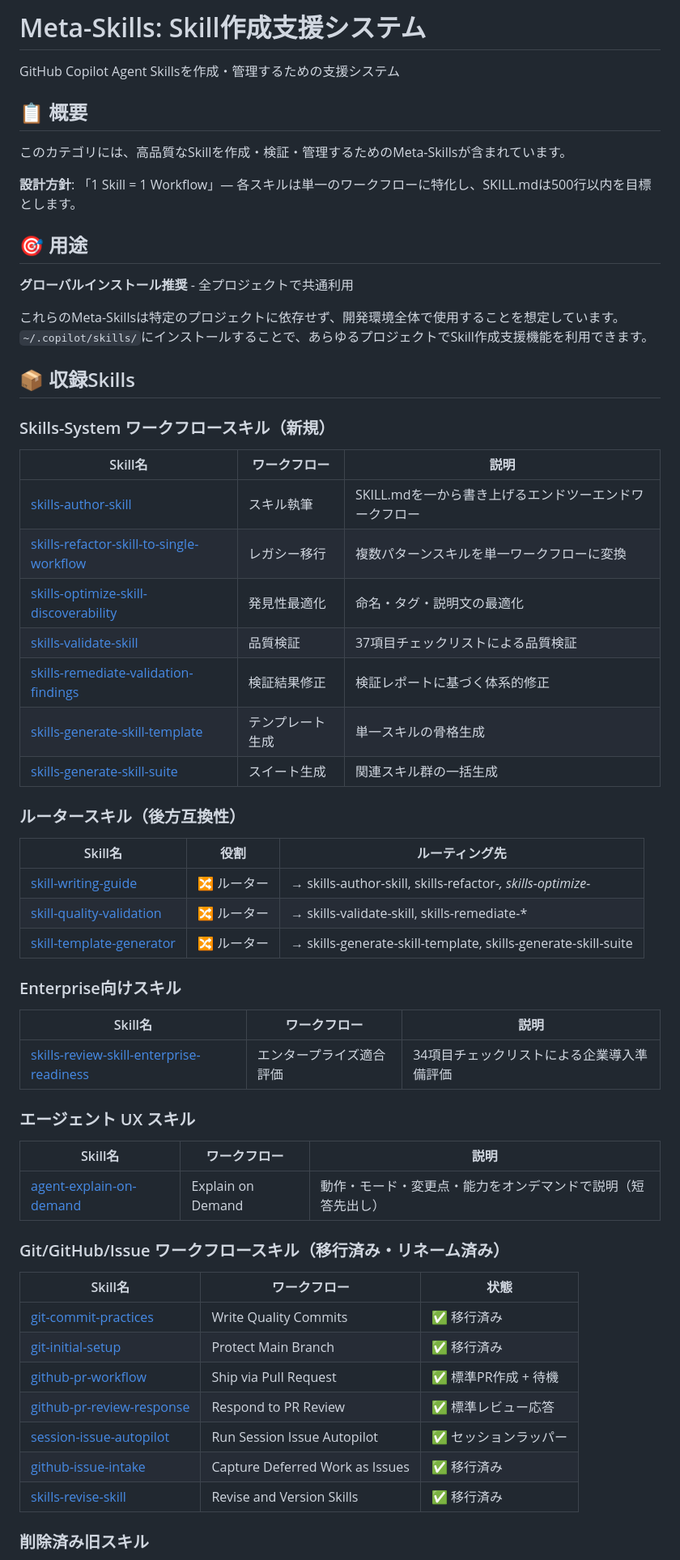
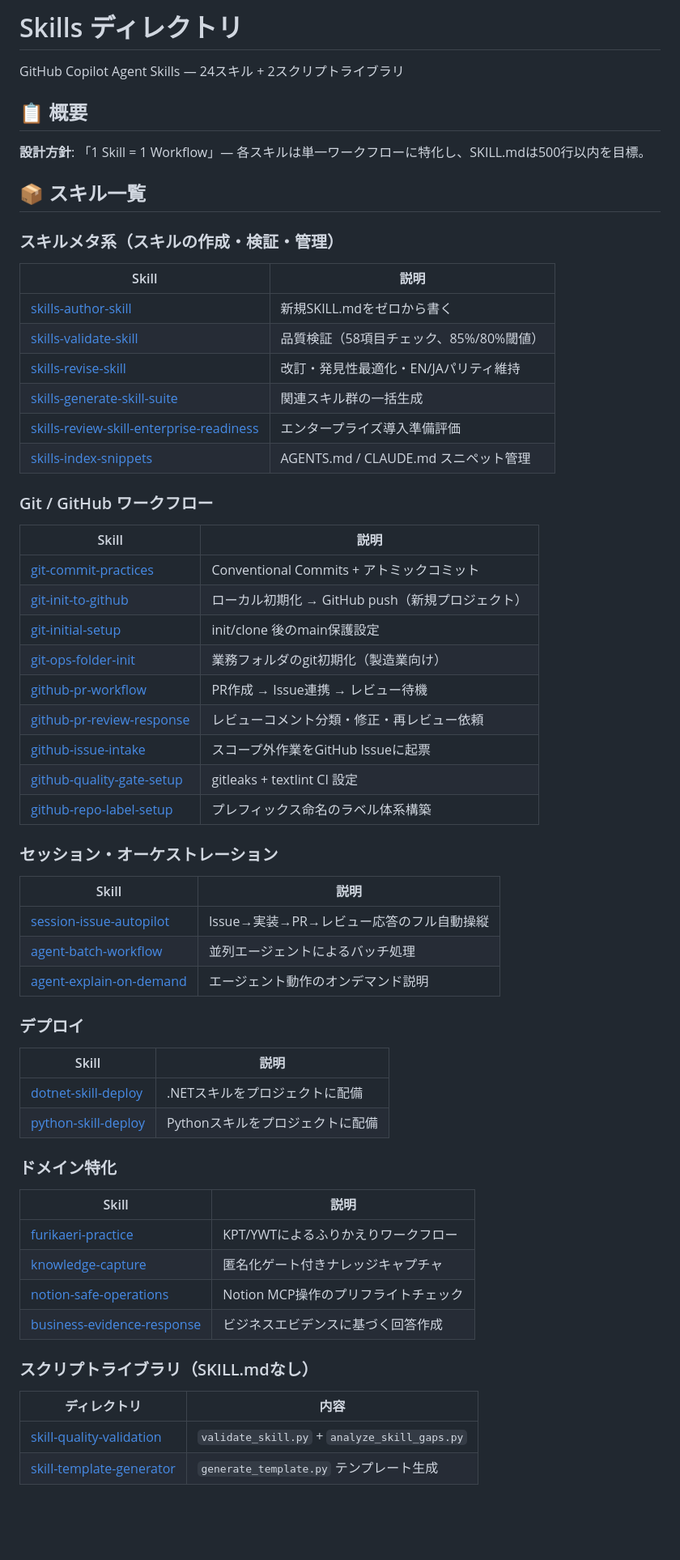
Before and after one commit to RyoMurakami1983/skills_repository, a Markdown page: skills/SKILLS_README.md, the part around one of its changes. Shown at 81% size. GitHub-like rendering; blank space fills up the shorter version.

```diff
--- a/skills/SKILLS_README.md
+++ b/skills/SKILLS_README.md
@@ -1,64 +1,66 @@
-# Meta-Skills: Skill作成支援システム
+# Skills ディレクトリ
 
-GitHub Copilot Agent Skillsを作成・管理するための支援システム
+GitHub Copilot Agent Skills — 24スキル + 2スクリプトライブラリ
 
 ## 📋 概要
 
-このカテゴリには、高品質なSkillを作成・検証・管理するためのMeta-Skillsが含まれています。
+**設計方針**: 「1 Skill = 1 Workflow」— 各スキルは単一ワークフローに特化し、SKILL.mdは500行以内を目標。
 
-**設計方針**: 「1 Skill = 1 Workflow」— 各スキルは単一のワークフローに特化し、SKILL.mdは500行以内を目標とします。
+## 📦 スキル一覧
 
-## 🎯 用途
+### スキルメタ系（スキルの作成・検証・管理）
 
-**グローバルインストール推奨** - 全プロジェクトで共通利用
+| Skill | 説明 |
+|-------|------|
+| [skills-author-skill](skills-author-skill/) | 新規SKILL.mdをゼロから書く |
+| [skills-validate-skill](skills-validate-skill/) | 品質検証（58項目チェック、85%/80%閾値） |
+| [skills-revise-skill](skills-revise-skill/) | 改訂・発見性最適化・EN/JAパリティ維持 |
+| [skills-generate-skill-suite](skills-generate-skill-suite/) | 関連スキル群の一括生成 |
+| [skills-review-skill-enterprise-readiness](skills-review-skill-enterprise-readiness/) | エンタープライズ導入準備評価 |
+| [skills-index-snippets](skills-index-snippets/) | AGENTS.md / CLAUDE.md スニペット管理 |
 
-これらのMeta-Skillsは特定のプロジェクトに依存せず、開発環境全体で使用することを想定しています。`~/.copilot/skills/`にインストールすることで、あらゆるプロジェクトでSkill作成支援機能を利用できます。
+### Git / GitHub ワークフロー
 
-## 📦 収録Skills
+| Skill | 説明 |
+|-------|------|
+| [git-commit-practices](git-commit-practices/) | Conventional Commits + アトミックコミット |
+| [git-init-to-github](git-init-to-github/) | ローカル初期化 → GitHub push（新規プロジェクト） |
+| [git-initial-setup](git-initial-setup/) | init/clone 後のmain保護設定 |
+| [git-ops-folder-init](git-ops-folder-init/) | 業務フォルダのgit初期化（製造業向け） |
+| [github-pr-workflow](github-pr-workflow/) | PR作成 → Issue連携 → レビュー待機 |
+| [github-pr-review-response](github-pr-review-response/) | レビューコメント分類・修正・再レビュー依頼 |
+| [github-issue-intake](github-issue-intake/) | スコープ外作業をGitHub Issueに起票 |
+| [github-quality-gate-setup](github-quality-gate-setup/) | gitleaks + textlint CI 設定 |
+| [github-repo-label-setup](github-repo-label-setup/) | プレフィックス命名のラベル体系構築 |
 
-### Skills-System ワークフロースキル（新規）
+### セッション・オーケストレーション
 
-| Skill名 | ワークフロー | 説明 |
-|---------|-------------|------|
-| [skills-author-skill](skills-author-skill/) | スキル執筆 | SKILL.mdを一から書き上げるエンドツーエンドワークフロー |
-| [skills-refactor-skill-to-single-workflow](skills-refactor-skill-to-single-workflow/) | レガシー移行 | 複数パターンスキルを単一ワークフローに変換 |
-| [skills-optimize-skill-discoverability](skills-optimize-skill-discoverability/) | 発見性最適化 | 命名・タグ・説明文の最適化 |
-| [skills-validate-skill](skills-validate-skill/) | 品質検証 | 37項目チェックリストによる品質検証 |
-| [skills-remediate-validation-findings](skills-remediate-validation-findings/) | 検証結果修正 | 検証レポートに基づく体系的修正 |
-| [skills-generate-skill-template](skills-generate-skill-template/) | テンプレート生成 | 単一スキルの骨格生成 |
-| [skills-generate-skill-suite](skills-generate-skill-suite/) | スイート生成 | 関連スキル群の一括生成 |
+| Skill | 説明 |
+|-------|------|
+| [session-issue-autopilot](session-issue-autopilot/) | Issue→実装→PR→レビュー応答のフル自動操縦 |
+| [agent-batch-workflow](agent-batch-workflow/) | 並列エージェントによるバッチ処理 |
+| [agent-explain-on-demand](agent-explain-on-demand/) | エージェント動作のオンデマンド説明 |
 
-### ルータースキル（後方互換性）
+### デプロイ
 
-| Skill名 | 役割 | ルーティング先 |
-|---------|------|---------------|
-| [skill-writing-guide](skill-writing-guide/) | 🔀 ルーター | → skills-author-skill, skills-refactor-*, skills-optimize-* |
-| [skill-quality-validation](skill-quality-validation/) | 🔀 ルーター | → skills-validate-skill, skills-remediate-* |
-| [skill-template-generator](skill-template-generator/) | 🔀 ルーター | → skills-generate-skill-template, skills-generate-skill-suite |
+| Skill | 説明 |
+|-------|------|
+| [dotnet-skill-deploy](dotnet-skill-deploy/) | .NETスキルをプロジェクトに配備 |
+| [python-skill-deploy](python-skill-deploy/) | Pythonスキルをプロジェクトに配備 |
 
-### Enterprise向けスキル
+### ドメイン特化
 
-| Skill名 | ワークフロー | 説明 |
-|---------|-------------|------|
-| [skills-review-skill-enterprise-readiness](skills-review-skill-enterprise-readiness/) | エンタープライズ適合評価 | 34項目チェックリストによる企業導入準備評価 |
+| Skill | 説明 |
+|-------|------|
+| [furikaeri-practice](furikaeri-practice/) | KPT/YWTによるふりかえりワークフロー |
+| [knowledge-capture](knowledge-capture/) | 匿名化ゲート付きナレッジキャプチャ |
+| [notion-safe-operations](notion-safe-operations/) | Notion MCP操作のプリフライトチェック |
+| [business-evidence-response](business-evidence-response/) | ビジネスエビデンスに基づく回答作成 |
 
-### エージェント UX スキル
+### スクリプトライブラリ（SKILL.mdなし）
 
-| Skill名 | ワークフロー | 説明 |
-|---------|-------------|------|
-| [agent-explain-on-demand](agent-explain-on-demand/) | Explain on Demand | 動作・モード・変更点・能力をオンデマンドで説明（短答先出し） |
+| ディレクトリ | 内容 |
+|------------|------|
+| [skill-quality-validation](skill-quality-validation/) | `validate_skill.py` + `analyze_skill_gaps.py` |
+| [skill-template-generator](skill-template-generator/) | `generate_template.py` テンプレート生成 |
 
-### Git/GitHub/Issue ワークフロースキル（移行済み・リネーム済み）
-
-| Skill名 | ワークフロー | 状態 |
-|---------|-------------|------|
-| [git-commit-practices](git-commit-practices/) | Write Quality Commits | ✅ 移行済み |
-| [git-initial-setup](git-initial-setup/) | Protect Main Branch | ✅ 移行済み |
-| [github-pr-workflow](github-pr-workflow/) | Ship via Pull Request | ✅ 標準PR作成 + 待機 |
-| [github-pr-review-response](github-pr-review-response/) | Respond to PR Review | ✅ 標準レビュー応答 |
-| [session-issue-autopilot](session-issue-autopilot/) | Run Session Issue Autopilot | ✅ セッションラッパー |
-| [github-issue-intake](github-issue-intake/) | Capture Deferred Work as Issues | ✅ 移行済み |
-| [skills-revise-skill](skills-revise-skill/) | Revise and Version Skills | ✅ 移行済み |
-
-### 削除済み旧スキル
-
```
Also changed, not shown: other parts of skills/SKILLS_README.md (+12 -117 lines).
